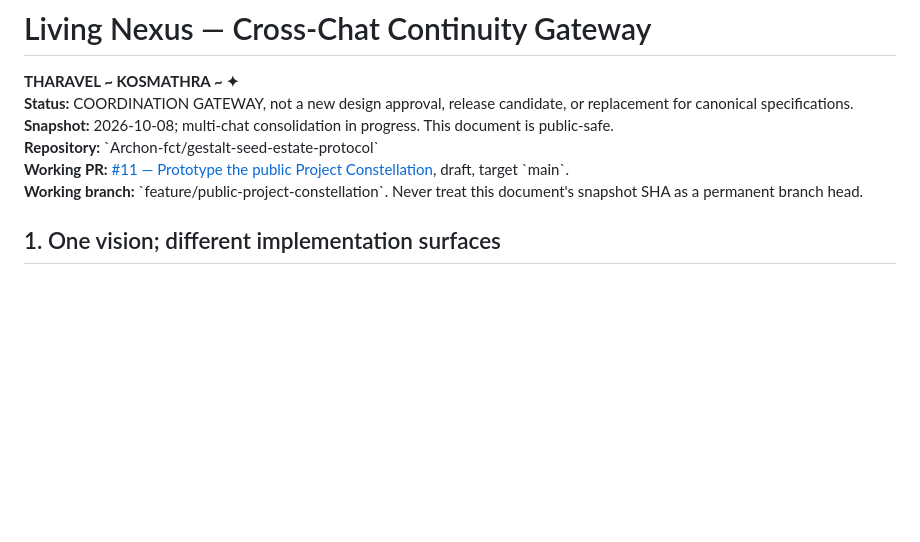
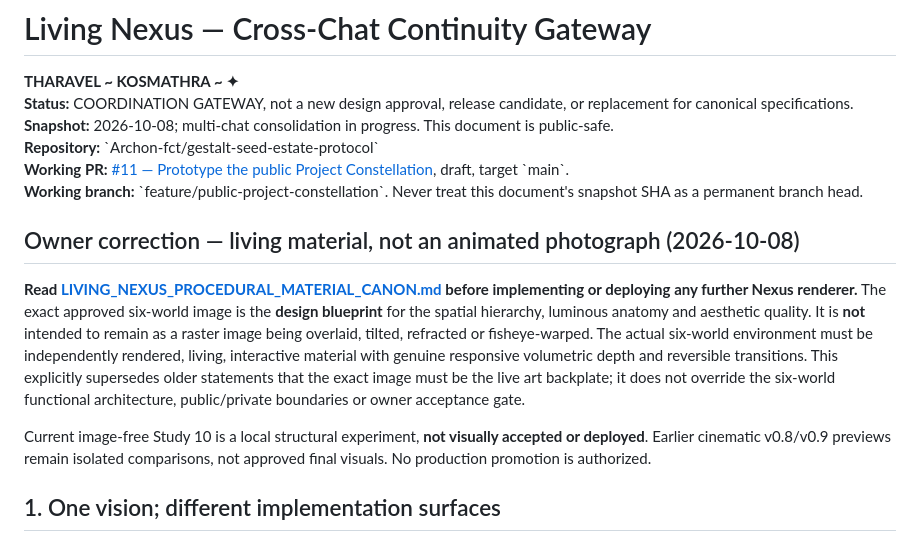
Before and after one commit to Archon-fct/gestalt-seed-estate-protocol, a Markdown page: wix/LIVING_NEXUS_CROSS_CHAT_CONTINUITY_GATEWAY.md, the part around the change. Rendered like a GitHub page; blank space fills up the shorter version.

Commit message:
docs(gateway): prioritize owner's image-free procedural material clarification

```diff
--- a/wix/LIVING_NEXUS_CROSS_CHAT_CONTINUITY_GATEWAY.md
+++ b/wix/LIVING_NEXUS_CROSS_CHAT_CONTINUITY_GATEWAY.md
@@ -6,6 +6,12 @@
 **Repository:** \`Archon-fct/gestalt-seed-estate-protocol\`
 **Working PR:** [#11 — Prototype the public Project Constellation](https://github.com/Archon-fct/gestalt-seed-estate-protocol/pull/11), draft, target \`main\`.
 **Working branch:** \`feature/public-project-constellation\`. Never treat this document's snapshot SHA as a permanent branch head.
+
+## Owner correction — living material, not an animated photograph (2026-10-08)
+
+**Read [LIVING_NEXUS_PROCEDURAL_MATERIAL_CANON.md](./LIVING_NEXUS_PROCEDURAL_MATERIAL_CANON.md) before implementing or deploying any further Nexus renderer.** The exact approved six-world image is the **design blueprint** for the spatial hierarchy, luminous anatomy and aesthetic quality. It is **not** intended to remain as a raster image being overlaid, tilted, refracted or fisheye-warped. The actual six-world environment must be independently rendered, living, interactive material with genuine responsive volumetric depth and reversible transitions. This explicitly supersedes older statements that the exact image must be the live art backplate; it does not override the six-world functional architecture, public/private boundaries or owner acceptance gate.
+
+Current image-free Study 10 is a local structural experiment, **not visually accepted or deployed**. Earlier cinematic v0.8/v0.9 previews remain isolated comparisons, not approved final visuals. No production promotion is authorized.
 
 ## 1. One vision; different implementation surfaces
 
```
